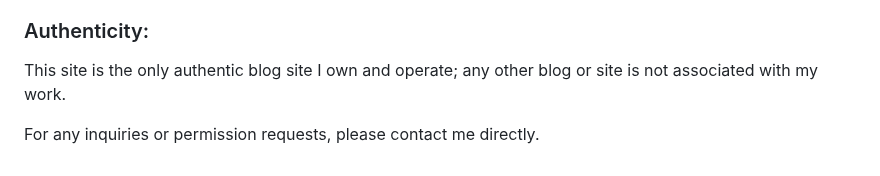
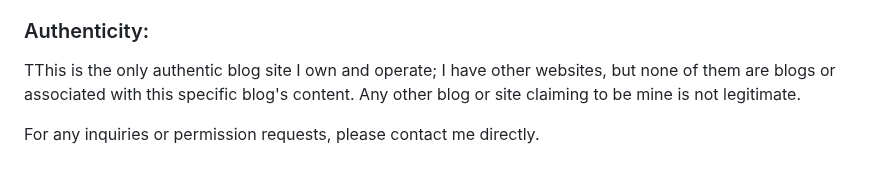
Before and after one commit to smbwastaken/SMBLOG, a Markdown page: LICENSE.md, the part around the change. GitHub-like rendering.

```diff
--- a/LICENSE.md
+++ b/LICENSE.md
@@ -27,6 +27,6 @@ This project is provided "as is," without warranty of any kind, express or impli
 If you use this code or any part of it, you must also acknowledge and comply with the licenses of any third-party dependencies included in this project. This includes providing proper attribution to any such dependencies, as described in their respective license files.
 
 ### Authenticity:
-This site is the only authentic blog site I own and operate; any other blog or site is not associated with my work.
+TThis is the only authentic blog site I own and operate; I have other websites, but none of them are blogs or associated with this specific blog's content. Any other blog or site claiming to be mine is not legitimate.
 
 For any inquiries or permission requests, please contact me directly.
```
